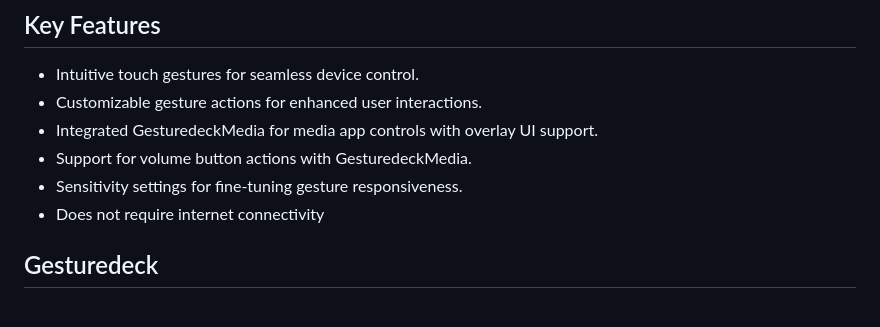
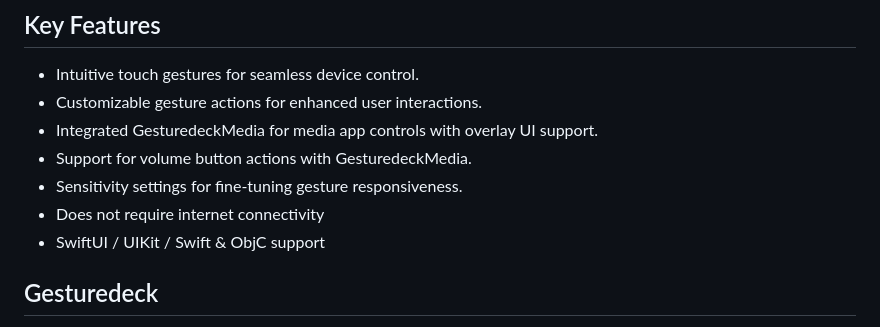
Before and after one commit to Navideck/Gesturedeck-iOS, a Markdown page: README.md, the part around the change printed below. GitHub-like rendering.

```diff
--- a/README.md
+++ b/README.md
@@ -14,6 +24,7 @@ Imagine enhancing your app with the ability to adjust volume, skip tracks, and p
 - Support for volume button actions with GesturedeckMedia.
 - Sensitivity settings for fine-tuning gesture responsiveness.
 - Does not require internet connectivity
+- SwiftUI / UIKit / Swift & ObjC support
 
 ## Gesturedeck
 
```
Also changed, not shown: other parts of README.md (+10 -0 lines).
